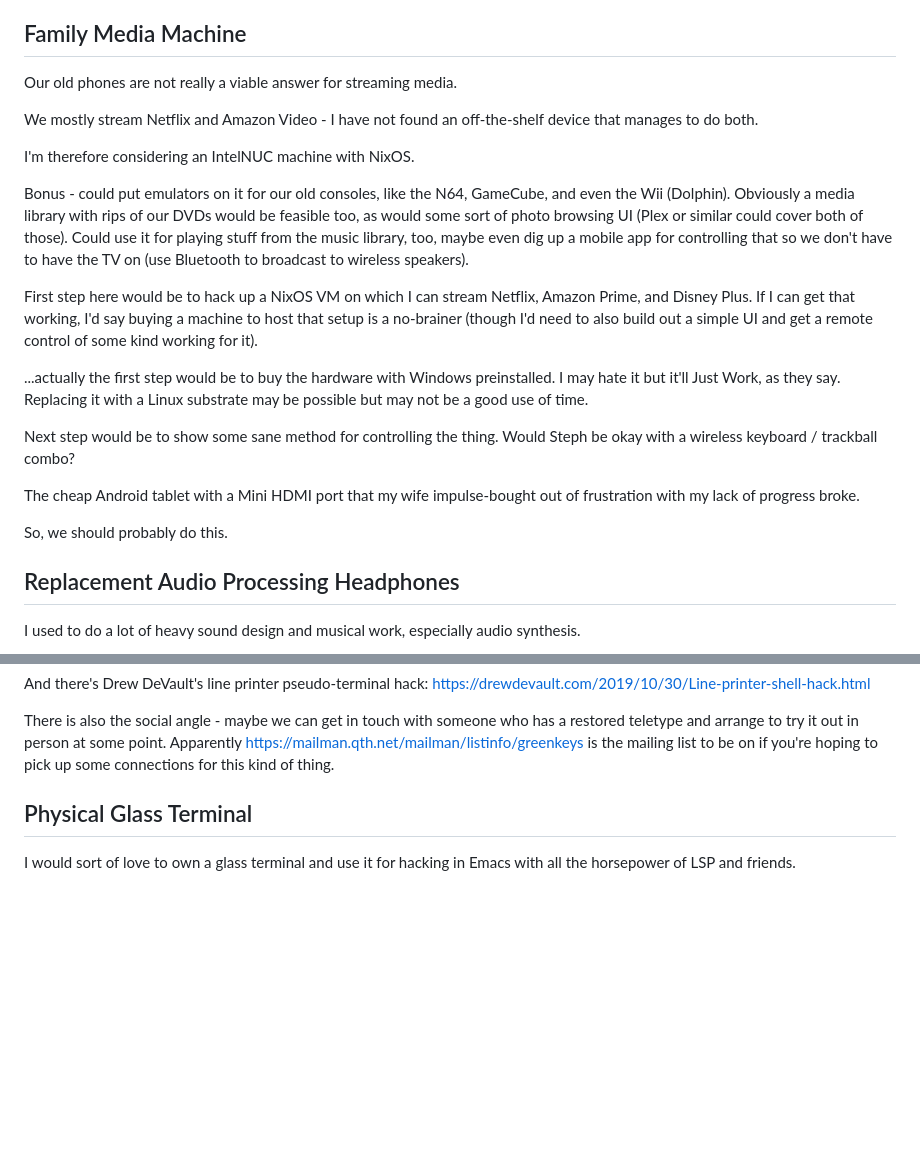
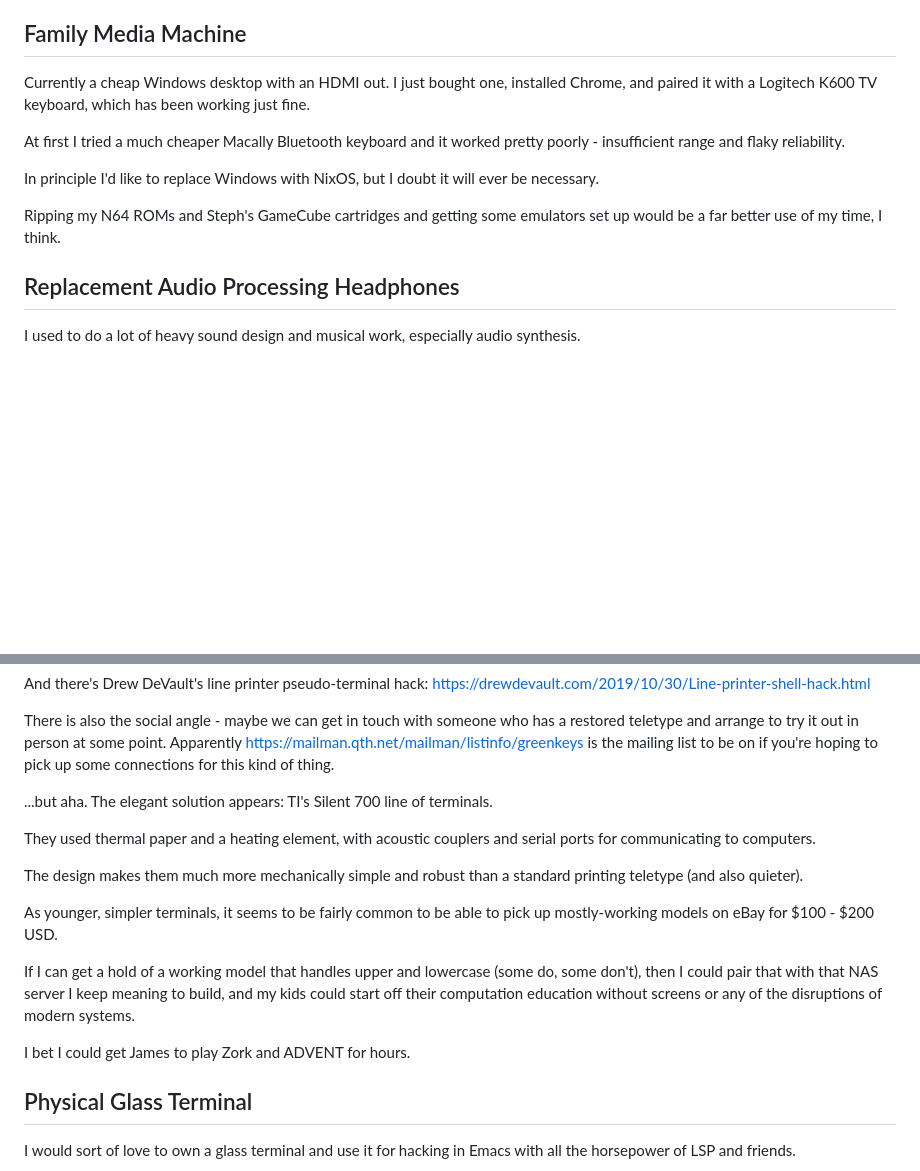
Before and after one commit to NateEag/nateeag.com, a Markdown page: drafts/hardware-notes.md, 2 parts joined by grey strips. Rendered like a GitHub page; blank space fills up the shorter version.

Commit message:
Update a few things in the hardware notes

```diff
--- a/drafts/hardware-notes.md
+++ b/drafts/hardware-notes.md
@@ -63,36 +63,18 @@ optimized for sacrificing them to The Algorithms.
 
 ## Family Media Machine
 
-Our old phones are not really a viable answer for streaming media.
+Currently a cheap Windows desktop with an HDMI out. I just bought one,
+installed Chrome, and paired it with a Logitech K600 TV keyboard, which has
+been working just fine.
 
-We mostly stream Netflix and Amazon Video - I have not found an off-the-shelf
-device that manages to do both.
+At first I tried a much cheaper Macally Bluetooth keyboard and it worked pretty
+poorly - insufficient range and flaky reliability.
 
-I'm therefore considering an IntelNUC machine with NixOS.
+In principle I'd like to replace Windows with NixOS, but I doubt it will ever
+be necessary.
 
-Bonus - could put emulators on it for our old consoles, like the N64, GameCube,
-and even the Wii (Dolphin). Obviously a media library with rips of our DVDs
-would be feasible too, as would some sort of photo browsing UI (Plex or similar
-could cover both of those). Could use it for playing stuff from the music
-library, too, maybe even dig up a mobile app for controlling that so we don't
-have to have the TV on (use Bluetooth to broadcast to wireless speakers).
-
-First step here would be to hack up a NixOS VM on which I can stream Netflix,
-Amazon Prime, and Disney Plus. If I can get that working, I'd say buying a
-machine to host that setup is a no-brainer (though I'd need to also build out a
-simple UI and get a remote control of some kind working for it).
-
-...actually the first step would be to buy the hardware with Windows
-preinstalled. I may hate it but it'll Just Work, as they say. Replacing it with
-a Linux substrate may be possible but may not be a good use of time.
-
-Next step would be to show some sane method for controlling the thing. Would
-Steph be okay with a wireless keyboard / trackball combo?
-
-The cheap Android tablet with a Mini HDMI port that my wife impulse-bought out
-of frustration with my lack of progress broke.
-
-So, we should probably do this.
+Ripping my N64 ROMs and Steph's GameCube cartridges and getting some emulators
+set up would be a far better use of my time, I think.
 
 
 ## Replacement Audio Processing Headphones
@@ -265,6 +247,24 @@ Apparently https://mailman.qth.net/mailman/listinfo/greenkeys is the mailing
 list to be on if you're hoping to pick up some connections for this kind of
 thing.
 
+...but aha. The elegant solution appears: TI's Silent 700 line of terminals.
+
+They used thermal paper and a heating element, with acoustic couplers and
+serial ports for communicating to computers.
+
+The design makes them much more mechanically simple and robust than a standard
+printing teletype (and also quieter).
+
+As younger, simpler terminals, it seems to be fairly common to be able to pick
+up mostly-working models on eBay for $100 - $200 USD.
+
+If I can get a hold of a working model that handles upper and lowercase (some
+do, some don't), then I could pair that with that NAS server I keep meaning to
+build, and my kids could start off their computation education without screens
+or any of the disruptions of modern systems.
+
+I bet I could get James to play Zork and ADVENT for hours.
+
 
 ## Physical Glass Terminal
 
```
